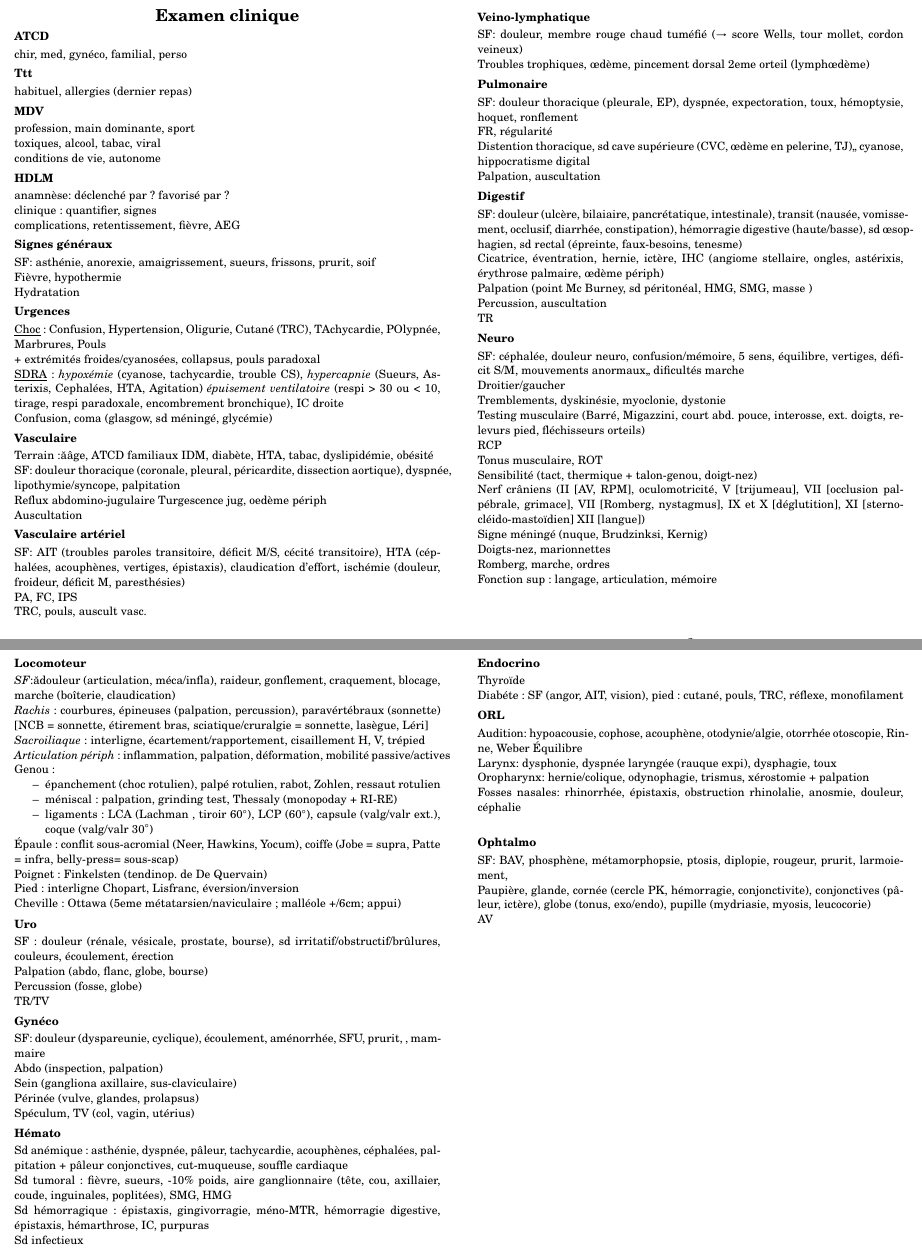
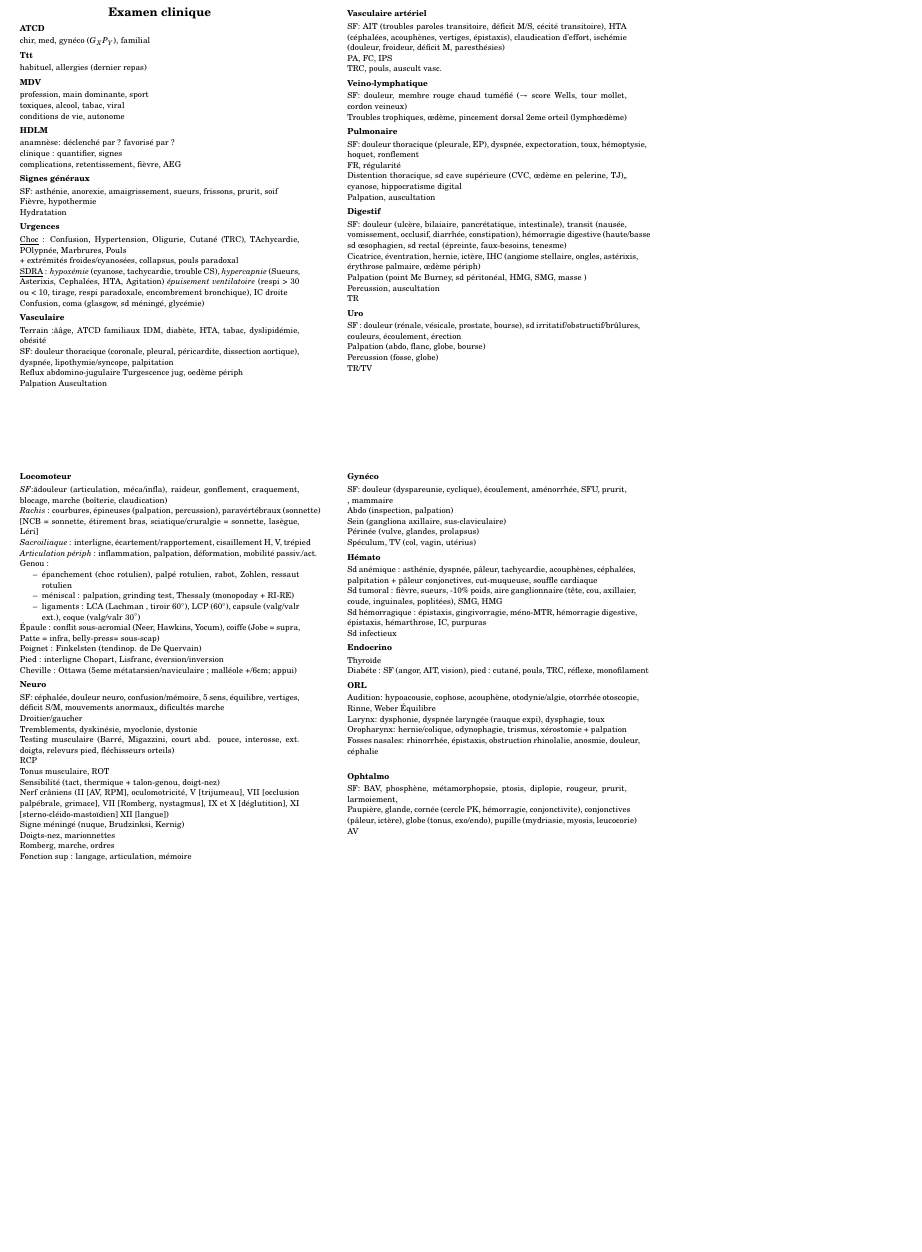
Before and after one commit to alexDarcy/blog, a LaTeX problem sheet (notes/medecine/examen_clinique.tex): two parts of pages 1 and 2 of 2 before the commit and part of the page after it, the two joined at a grey line, cut so that both start at the same text, the shorter picture padded with empty space. Compiled offline with XeLaTeX.

Commit message:
Examen clinique : formatting

```diff
--- a/notes/medecine/examen_clinique.tex
+++ b/notes/medecine/examen_clinique.tex
@@ -1,12 +1,13 @@
-\documentclass[a5paper,12pt,norsk]{article}
+\documentclass[a5paper,12pt]{article}
 \usepackage[utf8]{inputenc}
 \usepackage{babel,fouriernc,parskip,booktabs,array}
-\usepackage[margin=1mm,portrait]{geometry}
+\usepackage[margin=7mm,portrait]{geometry}
 \usepackage{enumitem}
 
 \usepackage{pgfpages}                                 % <— load the package
-  \pgfpagesuselayout{2 on 1}[a4paper,border shrink=5mm, landscape] % <— set options
+  \pgfpagesuselayout{4 on 1}[a4paper,border shrink=3mm] % <— set options
 
+\pagestyle{empty} % No page number
 
 \setlist{nolistsep}
 \renewcommand\labelitemi{--}
@@ -36,7 +37,6 @@
 \setlength{\parskip}{0pt plus 0.5ex}
 
 \begin{document}
-\thispagestyle{empty}
 
 \begin{center}
      \Large{\textbf{Examen clinique}} \\
@@ -44,7 +44,7 @@
 
 \subsection{ATCD}
 \label{sec:org32b2aff}
-chir, med, gynéco, familial, perso
+chir, med, gynéco ($G_{X}P_{Y}$), familial
 \subsection{Ttt}
 \label{sec:orge6567b5}
 habituel, allergies (dernier repas)
@@ -74,6 +74,7 @@ Terrain : âge, ATCD familiaux IDM, diabète, HTA, tabac, dyslipidémie, obési
  SF: douleur thoracique (coronale, pleural, péricardite, dissection aortique), dyspnée, lipothymie/syncope, palpitation\\
  Reflux abdomino-jugulaire
  Turgescence jug, oedème périph\\
+ Palpation
  Auscultation
 \subsection{Vasculaire artériel}
  SF: AIT (troubles paroles transitoire, déficit M/S, cécité transitoire), HTA
@@ -99,6 +100,35 @@ Terrain : âge, ATCD familiaux IDM, diabète, HTA, tabac, dyslipidémie, obési
  Palpation (point Mc Burney, sd péritonéal, HMG, SMG, masse )\\
  Percussion, auscultation\\
  TR
+\subsection{Uro}
+SF : douleur (rénale, vésicale, prostate, bourse), sd
+irritatif/obstructif/brûlures, couleurs, écoulement, érection\\
+Palpation (abdo, flanc, globe, bourse)\\
+Percussion (fosse, globe)\\
+TR/TV
+\newpage
+\subsection{Locomoteur}
+\emph{SF}: douleur (articulation, méca/infla), raideur, gonflement, craquement,
+blocage, marche (boîterie, claudication)\\
+\emph{Rachis} : courbures, épineuses (palpation, percussion), paravértébraux
+(sonnette) [NCB = sonnette, étirement bras, sciatique/cruralgie = sonnette,
+lasègue, Léri]\\
+\emph{Sacroiliaque} : interligne, écartement/rapportement, cisaillement H, V, trépied\\
+\emph{Articulation périph} : inflammation, palpation, déformation, mobilité passiv./act.\\
+Genou :
+\begin{itemize}
+\item épanchement (choc rotulien), palpé rotulien, rabot, Zohlen, ressaut rotulien
+\item méniscal : palpation, grinding test, Thessaly (monopoday + RI-RE)
+\item ligaments : LCA (Lachman , tiroir 60$^{\circ}$), LCP (60$^{\circ}$),
+    capsule (valg/valr ext.), coque (valg/valr 30$^{\circ}$)
+\end{itemize}
+Épaule : conflit sous-acromial (Neer, Hawkins, Yocum), coiffe (Jobe = supra,
+Patte = infra, belly-press= sous-scap)\\
+Poignet : Finkelsten (tendinop. de De Quervain)
+
+Pied : interligne Chopart, Lisfranc, éversion/inversion
+
+Cheville : Ottawa (5eme métatarsien/naviculaire ; malléole +/6cm; appui)
 \subsection{Neuro}
 SF: céphalée, douleur neuro, confusion/mémoire, 5 sens, équilibre, vertiges,
 déficit S/M, mouvements anormaux,, dificultés marche\\
@@ -114,35 +144,7 @@ Signe méningé (nuque, Brudzinksi, Kernig)\\
 Doigts-nez, marionnettes\\
 Romberg, marche, ordres\\
 Fonction sup : langage, articulation, mémoire
-\subsection{Locomoteur}
-\emph{SF}: douleur (articulation, méca/infla), raideur, gonflement, craquement,
-blocage, marche (boîterie, claudication)\\
-\emph{Rachis} : courbures, épineuses (palpation, percussion), paravértébraux
-(sonnette) [NCB = sonnette, étirement bras, sciatique/cruralgie = sonnette,
-lasègue, Léri]\\
-\emph{Sacroiliaque} : interligne, écartement/rapportement, cisaillement H, V, trépied\\
-\emph{Articulation périph} : inflammation, palpation, déformation, mobilité passive/actives\\
-Genou :
-\begin{itemize}
-\item épanchement (choc rotulien), palpé rotulien, rabot, Zohlen, ressaut rotulien
-\item méniscal : palpation, grinding test, Thessaly (monopoday + RI-RE)
-\item ligaments : LCA (Lachman , tiroir 60$^{\circ}$), LCP (60$^{\circ}$),
-    capsule (valg/valr ext.), coque (valg/valr 30$^{\circ}$)
-\end{itemize}
-Épaule : conflit sous-acromial (Neer, Hawkins, Yocum), coiffe (Jobe = supra,
-Patte = infra, belly-press= sous-scap)\\
-Poignet : Finkelsten (tendinop. de De Quervain)
 
-Pied : interligne Chopart, Lisfranc, éversion/inversion
-
-Cheville : Ottawa (5eme métatarsien/naviculaire ; malléole +/6cm; appui)
-
-\subsection{Uro}
-SF : douleur (rénale, vésicale, prostate, bourse), sd
-irritatif/obstructif/brûlures, couleurs, écoulement, érection\\
-Palpation (abdo, flanc, globe, bourse)\\
-Percussion (fosse, globe)\\
-TR/TV
 
 \subsection{Gynéco}
 SF: douleur (dyspareunie, cyclique), écoulement, aménorrhée, SFU, prurit, , mammaire\\
```
